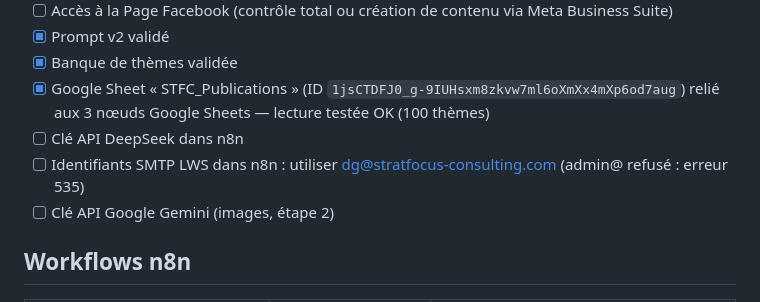
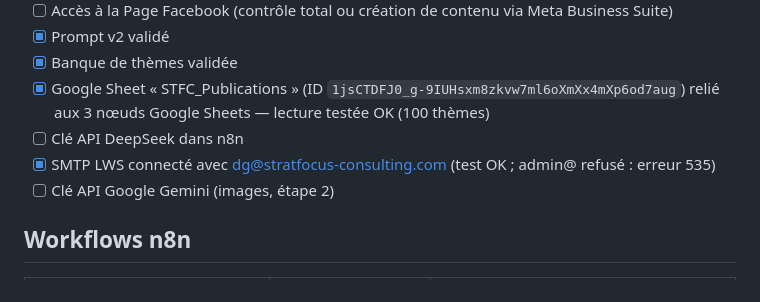
Before and after one commit to rodriguezmokhassag-sudo/stratfocusconsulting, a Markdown page: contenu/DECISIONS.md, the part around the change. GitHub-like rendering.

Commit message:
Note la connexion SMTP réussie avec dg@
Co-Authored-By: Claude Opus 5.5 <noreply@anthropic.com>
Claude-Session: https://claude.ai/code/session_01Q4gidn5yEvZRkx7nMcrhgL

```diff
--- a/contenu/DECISIONS.md
+++ b/contenu/DECISIONS.md
@@ -48,7 +48,7 @@ Soit, par semaine : P1 à P4 × 2, P5 et P6 × 1 (banque : 20 thèmes pour P1 à
 - [x] Banque de thèmes validée
 - [x] Google Sheet « STFC_Publications » (ID `1jsCTDFJ0_g-9IUHsxm8zkvw7ml6oXmXx4mXp6od7aug`) relié aux 3 nœuds Google Sheets — lecture testée OK (100 thèmes)
 - [ ] Clé API DeepSeek dans n8n
-- [ ] Identifiants SMTP LWS dans n8n : utiliser dg@stratfocus-consulting.com (admin@ refusé : erreur 535)
+- [x] SMTP LWS connecté avec dg@stratfocus-consulting.com (test OK ; admin@ refusé : erreur 535)
 - [ ] Clé API Google Gemini (images, étape 2)
 
 ## Workflows n8n
```
